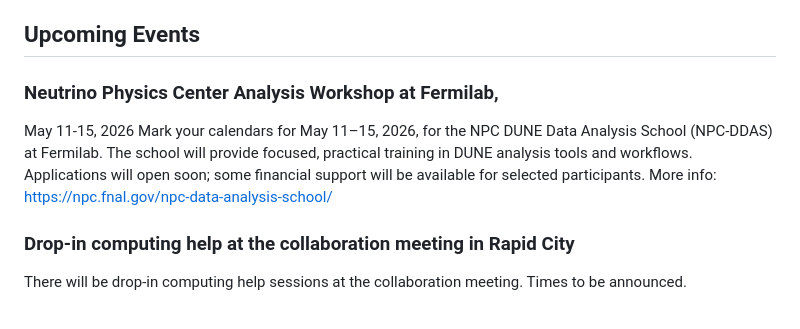
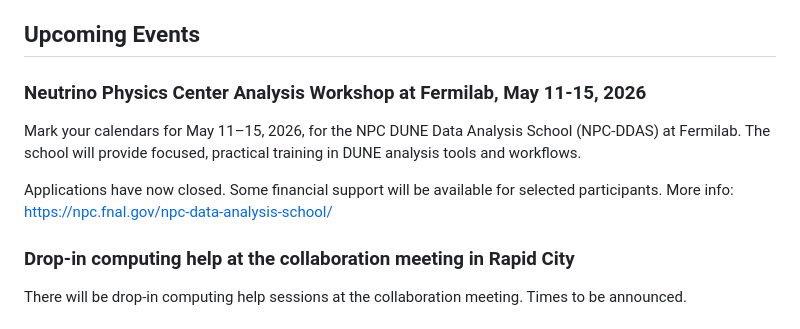
Before and after one commit to DUNE/FAQ, a Markdown page: docs/Computing-Newsletter-2026-03.md, the part around the change. Drawn GitHub-style.

Commit message:
add links

```diff
--- a/docs/Computing-Newsletter-2026-03.md
+++ b/docs/Computing-Newsletter-2026-03.md
@@ -44,10 +44,12 @@ We will continue discussion and coordination of Genesis Mission proposals throug
 
 ## Upcoming Events
 
-### Neutrino Physics Center Analysis Workshop at Fermilab,
+### Neutrino Physics Center Analysis Workshop at Fermilab, May 11-15, 2026
 
-May 11-15, 2026
-Mark your calendars for May 11–15, 2026, for the NPC DUNE Data Analysis School (NPC-DDAS) at Fermilab. The school will provide focused, practical training in DUNE analysis tools and workflows. Applications will open soon; some financial support will be available for selected participants. More info: [https://npc.fnal.gov/npc-data-analysis-school/](https://npc.fnal.gov/npc-data-analysis-school/)
+
+Mark your calendars for May 11–15, 2026, for the NPC DUNE Data Analysis School (NPC-DDAS) at Fermilab. The school will provide focused, practical training in DUNE analysis tools and workflows.
+
+Applications have now closed. Some financial support will be available for selected participants. More info: [https://npc.fnal.gov/npc-data-analysis-school/](https://npc.fnal.gov/npc-data-analysis-school/)
 
 ### Drop-in computing help at the collaboration meeting in Rapid City
 
```
